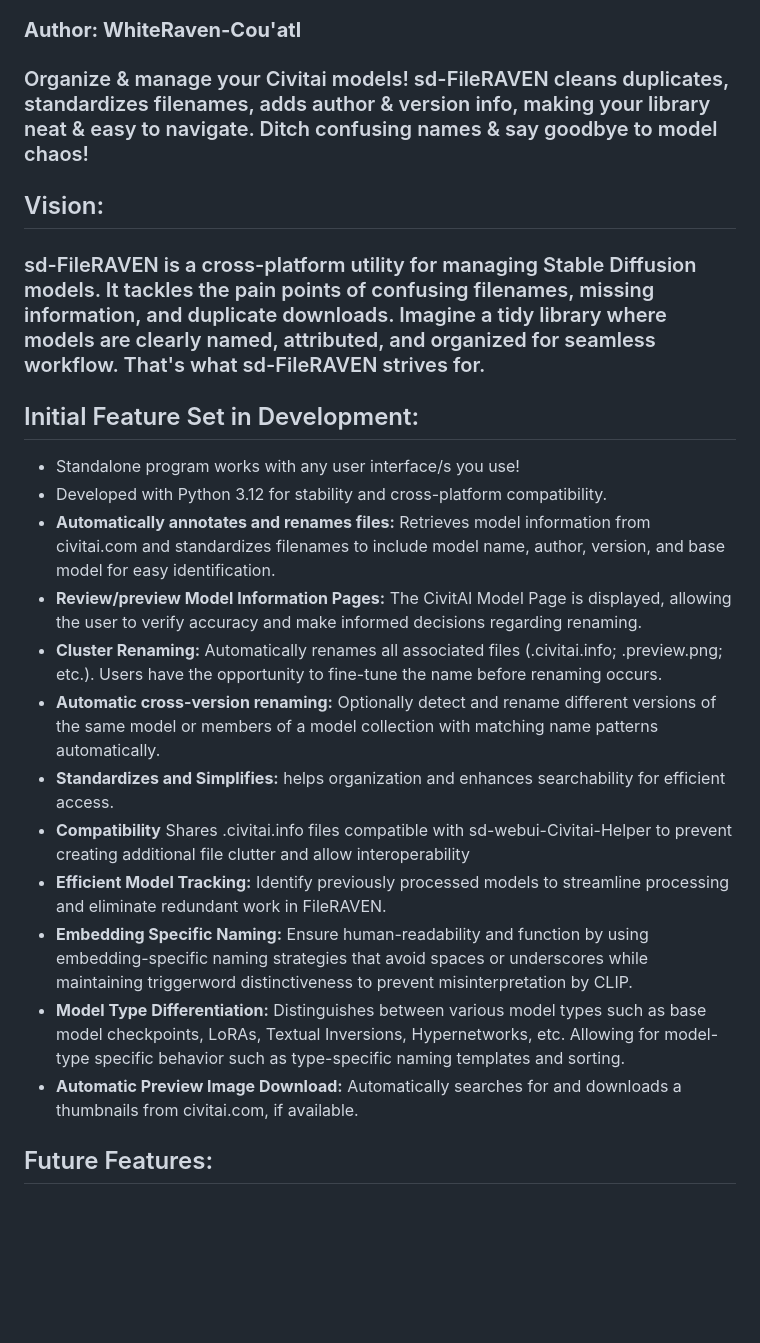
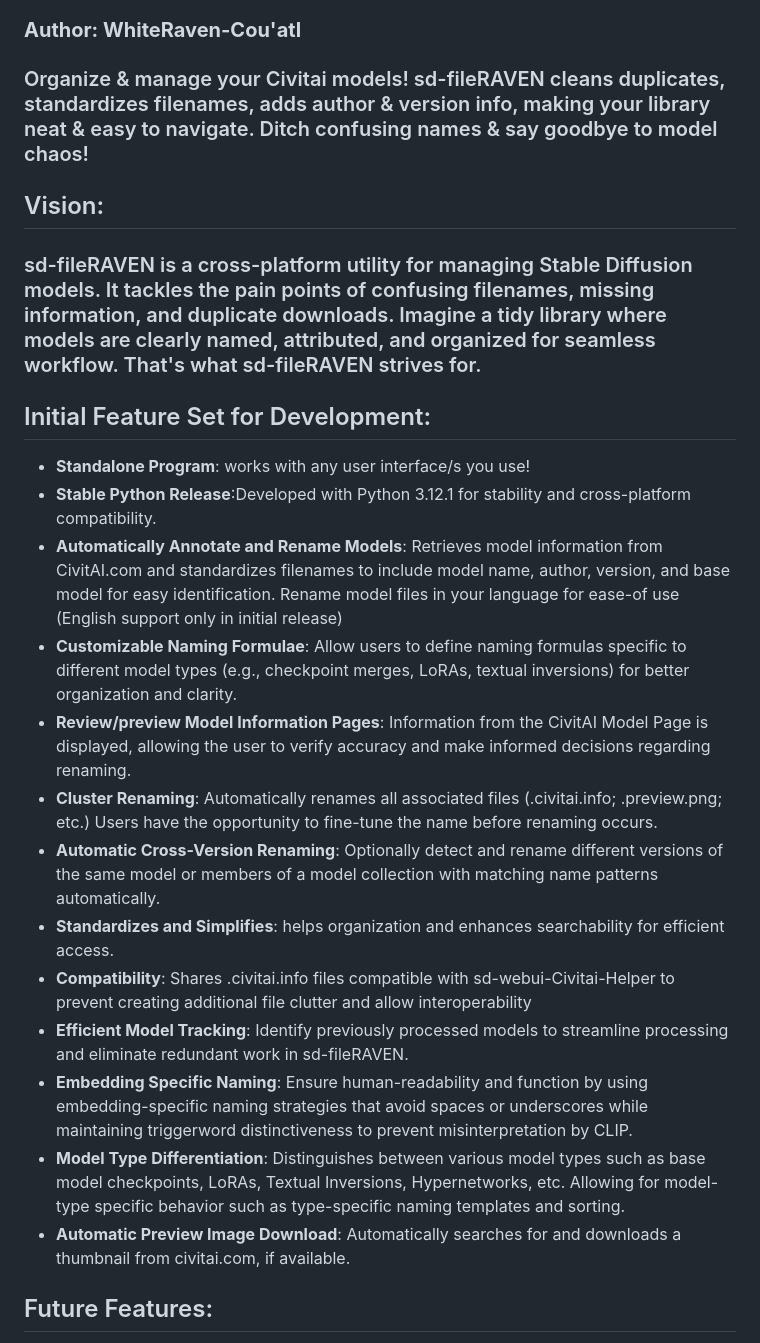
Before and after one commit to Cacalotlcoatl/sd-FileRAVEN, a Markdown page: README.md, the part around the change printed below. Drawn GitHub-style; blank space fills up the shorter version.

```diff
--- a/README.md
+++ b/README.md
@@ -7,23 +7,24 @@
 
 ### **Author: WhiteRaven-Cou'atl**
 
-### Organize &amp; manage your Civitai models! sd-FileRAVEN cleans duplicates, standardizes filenames, adds author &amp; version info, making your library neat &amp; easy to navigate. Ditch confusing names &amp; say goodbye to model chaos!
+### Organize &amp; manage your Civitai models! sd-fileRAVEN cleans duplicates, standardizes filenames, adds author &amp; version info, making your library neat &amp; easy to navigate. Ditch confusing names &amp; say goodbye to model chaos!
 
 ## Vision:
-### sd-FileRAVEN is a cross-platform utility for managing Stable Diffusion models. It tackles the pain points of confusing filenames, missing information, and duplicate downloads. Imagine a tidy library where models are clearly named, attributed, and organized for seamless workflow. That's what sd-FileRAVEN strives for.
+### sd-fileRAVEN is a cross-platform utility for managing Stable Diffusion models. It tackles the pain points of confusing filenames, missing information, and duplicate downloads. Imagine a tidy library where models are clearly named, attributed, and organized for seamless workflow. That's what sd-fileRAVEN strives for.
 
-## Initial Feature Set in Development:
-- Standalone program works with any user interface/s you use!
-- Developed with Python 3.12 for stability and cross-platform compatibility.
-- **Automatically annotates and renames files:** Retrieves model information from civitai.com and standardizes filenames to include model name, author, version, and base model for easy identification.
-- **Review/preview Model Information Pages:** The CivitAI Model Page is displayed, allowing the user to verify accuracy and make informed decisions regarding renaming.
-- **Cluster Renaming:** Automatically renames all associated files (.civitai.info; .preview.png; etc.). Users have the opportunity to fine-tune the name before renaming occurs.
-- **Automatic cross-version renaming:** Optionally detect and rename different versions of the same model or members of a model collection with matching name patterns automatically.
-- **Standardizes and Simplifies:** helps organization and enhances searchability for efficient access.
-- **Compatibility** Shares .civitai.info files compatible with sd-webui-Civitai-Helper to prevent creating additional file clutter and allow interoperability
-- **Efficient Model Tracking:** Identify previously processed models to streamline processing and eliminate redundant work in FileRAVEN.
-- **Embedding Specific Naming:** Ensure human-readability and function by using embedding-specific naming strategies that avoid spaces or underscores while maintaining triggerword distinctiveness to prevent misinterpretation by CLIP.
-- **Model Type Differentiation:** Distinguishes between various model types such as base model checkpoints, LoRAs, Textual Inversions, Hypernetworks, etc. Allowing for model-type specific behavior such as type-specific naming templates and sorting.
-- **Automatic Preview Image Download:** Automatically searches for and downloads a thumbnails from civitai.com, if available.
+## Initial Feature Set for Development:
+- **Standalone Program**: works with any user interface/s you use!
+- **Stable Python Release**:Developed with Python 3.12.1 for stability and cross-platform compatibility.
+- **Automatically Annotate and Rename Models**: Retrieves model information from CivitAI.com and standardizes filenames to include model name, author, version, and base model for easy identification. Rename model files in your language for ease-of use (English support only in initial release)
+- **Customizable Naming Formulae**: Allow users to define naming formulas specific to different model types (e.g., checkpoint merges, LoRAs, textual inversions) for better organization and clarity.
+- **Review/preview Model Information Pages**: Information from the CivitAI Model Page is displayed, allowing the user to verify accuracy and make informed decisions regarding renaming.
+- **Cluster Renaming**: Automatically renames all associated files (.civitai.info; .preview.png; etc.) Users have the opportunity to fine-tune the name before renaming occurs.
+- **Automatic Cross-Version Renaming**: Optionally detect and rename different versions of the same model or members of a model collection with matching name patterns automatically.
+- **Standardizes and Simplifies**: helps organization and enhances searchability for efficient access.
+- **Compatibility**: Shares .civitai.info files compatible with sd-webui-Civitai-Helper to prevent creating additional file clutter and allow interoperability
+- **Efficient Model Tracking**: Identify previously processed models to streamline processing and eliminate redundant work in sd-fileRAVEN.
+- **Embedding Specific Naming**: Ensure human-readability and function by using embedding-specific naming strategies that avoid spaces or underscores while maintaining triggerword distinctiveness to prevent misinterpretation by CLIP.
+- **Model Type Differentiation**: Distinguishes between various model types such as base model checkpoints, LoRAs, Textual Inversions, Hypernetworks, etc. Allowing for model-type specific behavior such as type-specific naming templates and sorting.
+- **Automatic Preview Image Download**: Automatically searches for and downloads a thumbnail from civitai.com, if available.
 
 ## Future Features:
```
Also changed, not shown: other parts of README.md (+16 -16 lines).
